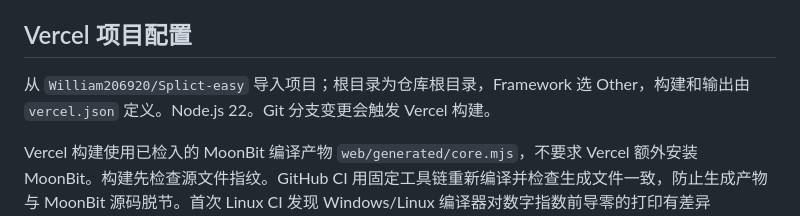
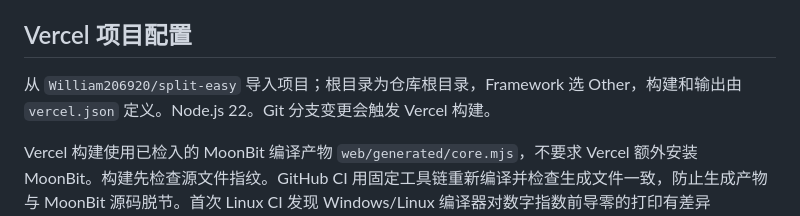
Before and after one commit to William206920/Splict-easy, a Markdown page: docs/VERCEL_DEPLOYMENT.md, the part around one of its changes. Rendered like a GitHub page.

```diff
--- a/docs/VERCEL_DEPLOYMENT.md
+++ b/docs/VERCEL_DEPLOYMENT.md
@@ -33,7 +33,7 @@
 
 ## Vercel 项目配置
 
-从 `William206920/Splict-easy` 导入项目；根目录为仓库根目录，Framework 选 Other，构建和输出由 `vercel.json` 定义。Node.js 22。Git 分支变更会触发 Vercel 构建。
+从 `William206920/split-easy` 导入项目；根目录为仓库根目录，Framework 选 Other，构建和输出由 `vercel.json` 定义。Node.js 22。Git 分支变更会触发 Vercel 构建。
 
 Vercel 构建使用已检入的 MoonBit 编译产物 `web/generated/core.mjs`，不要求 Vercel 额外安装 MoonBit。构建先检查源文件指纹。GitHub CI 用固定工具链重新编译并检查生成文件一致，防止生成产物与 MoonBit 源码脱节。首次 Linux CI 发现 Windows/Linux 编译器对数字指数前导零的打印有差异（`1e+012` 与 `1e+12`）；在生成步骤仅规范数字 token 的指数，保留字符串/注释不变，并增加回归。没有跳过生成产物一致性检查。
 
```
Also changed, not shown: other parts of docs/VERCEL_DEPLOYMENT.md (+5 -5 lines).
